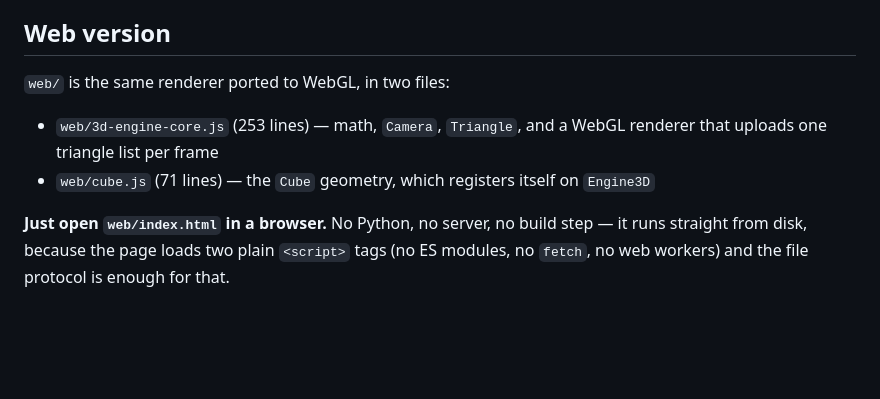
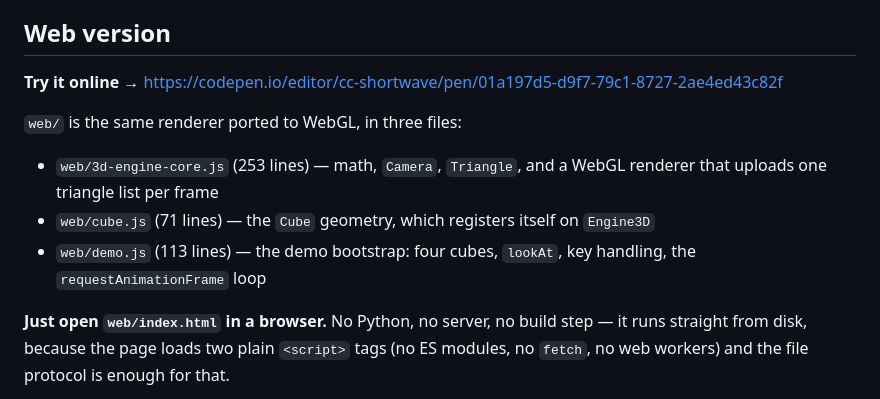
Before and after one commit to cc-shortwave/triangle-hell, a Markdown page: README.md, the part around the change. Rendered like a GitHub page; blank space fills up the shorter version.

```diff
--- a/README.md
+++ b/README.md
@@ -54,11 +54,14 @@ Free mode is 6-DOF flight.
 
 ## Web version
 
-`web/` is the same renderer ported to WebGL, in two files:
+**Try it online** → https://codepen.io/editor/cc-shortwave/pen/01a197d5-d9f7-79c1-8727-2ae4ed43c82f
+
+`web/` is the same renderer ported to WebGL, in three files:
 
 - `web/3d-engine-core.js` (253 lines) — math, `Camera`, `Triangle`, and a WebGL renderer that
   uploads one triangle list per frame
 - `web/cube.js` (71 lines) — the `Cube` geometry, which registers itself on `Engine3D`
+- `web/demo.js` (113 lines) — the demo bootstrap: four cubes, `lookAt`, key handling, the `requestAnimationFrame` loop
 
 **Just open `web/index.html` in a browser.** No Python, no server, no build step — it runs straight
 from disk, because the page loads two plain `<script>` tags (no ES modules, no `fetch`, no web
```
Also changed, not shown: README.ja.md (+4 -1 lines), README.zh.md (+4 -1 lines).
